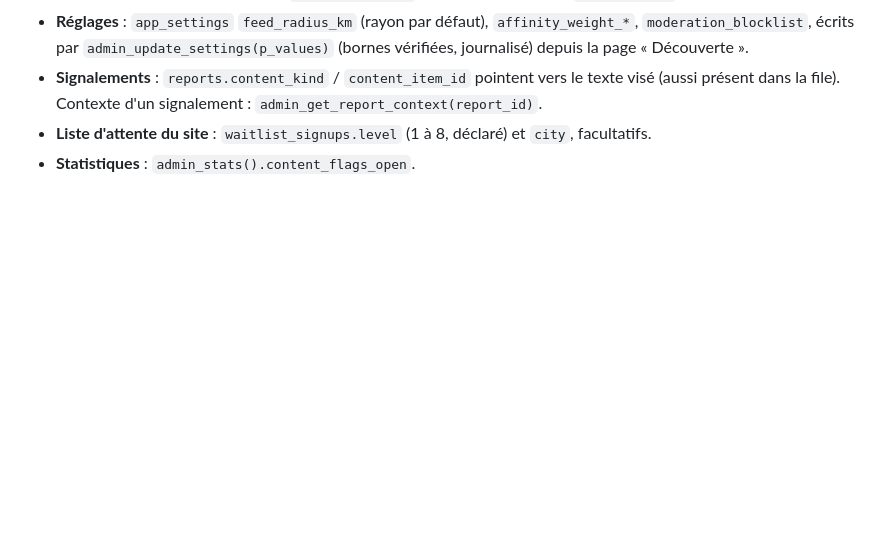
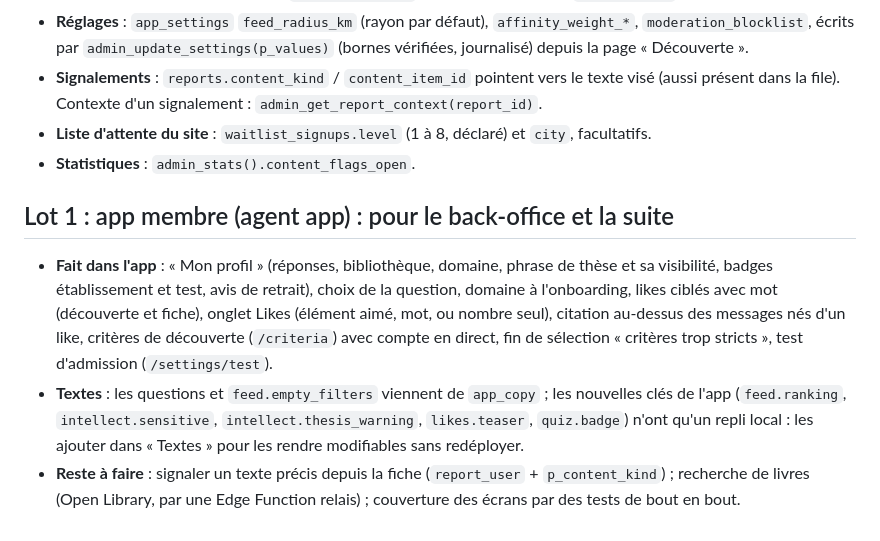
Before and after one commit to maximedns5/sapios, a Markdown page: docs/HANDOFF.md, the part around the change. Rendered like a GitHub page; blank space fills up the shorter version.

```diff
--- a/docs/HANDOFF.md
+++ b/docs/HANDOFF.md
@@ -182,3 +182,16 @@ Sixtine → photo d'Hippolyte `unlimited@`).
   Contexte d'un signalement : `admin_get_report_context(report_id)`.
 - **Liste d'attente du site** : `waitlist_signups.level` (1 à 8, déclaré) et `city`, facultatifs.
 - **Statistiques** : `admin_stats().content_flags_open`.
+
+## Lot 1 : app membre (agent app) : pour le back-office et la suite
+
+- **Fait dans l'app** : « Mon profil » (réponses, bibliothèque, domaine, phrase de thèse et sa visibilité, badges
+  établissement et test, avis de retrait), choix de la question, domaine à l'onboarding, likes ciblés avec mot
+  (découverte et fiche), onglet Likes (élément aimé, mot, ou nombre seul), citation au-dessus des messages nés d'un
+  like, critères de découverte (`/criteria`) avec compte en direct, fin de sélection « critères trop stricts »,
+  test d'admission (`/settings/test`).
+- **Textes** : les questions et `feed.empty_filters` viennent de `app_copy` ; les nouvelles clés de l'app
+  (`feed.ranking`, `intellect.sensitive`, `intellect.thesis_warning`, `likes.teaser`, `quiz.badge`) n'ont qu'un repli
+  local : les ajouter dans « Textes » pour les rendre modifiables sans redéployer.
+- **Reste à faire** : signaler un texte précis depuis la fiche (`report_user` + `p_content_kind`) ; recherche de
+  livres (Open Library, par une Edge Function relais) ; couverture des écrans par des tests de bout en bout.
```
Also changed, not shown: docs/CONTRACT.md (+2 -0 lines), docs/DEVIATIONS.md (+28 -0 lines).
